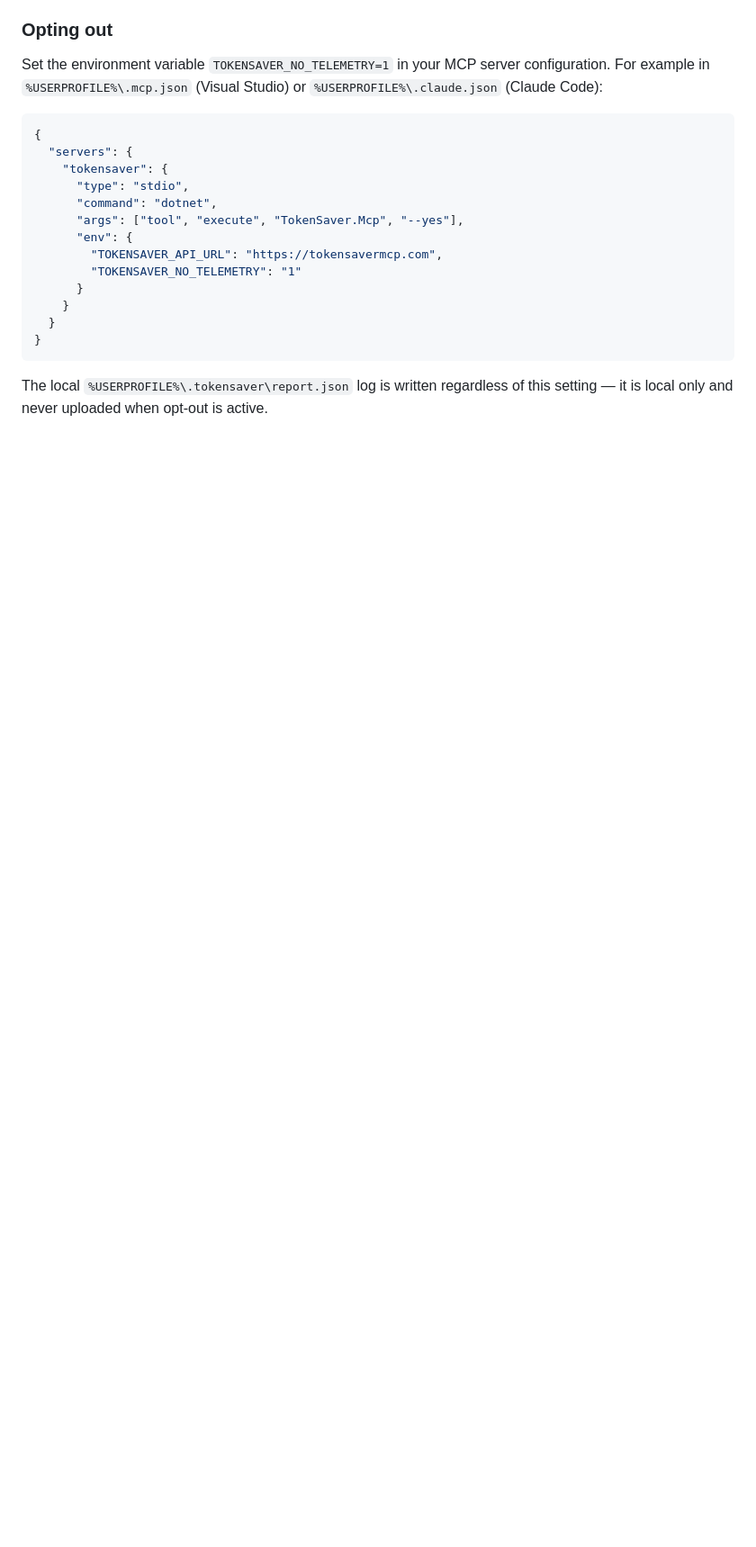
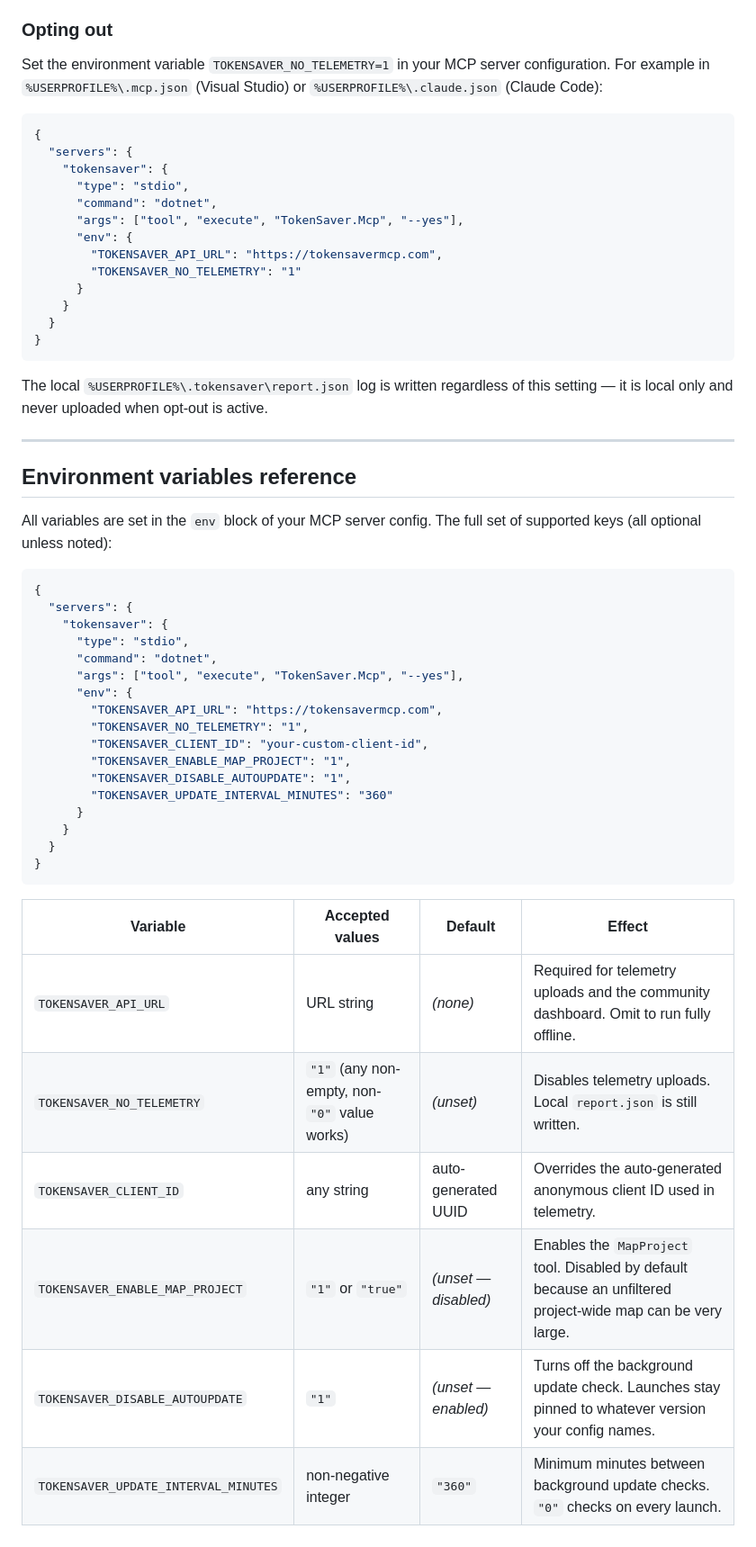
Before and after one commit to Byggarepop/TokenSaver, a Markdown page: mcp/README.md, the part around the change. Shown at 90% size. GitHub-like rendering; blank space fills up the shorter version.

Commit message:
Add environment variables reference to mcp README (#93)
Adds an "Environment variables reference" section to mcp/README.md documenting the env block for the MCP server config. Includes a JSON example and a table describing supported keys (TOKENSAVER_API_URL, TOKENSAVER_NO_TELEMETRY, TOKENSAVER_CLIENT_ID, TOKENSAVER_ENABLE_MAP_PROJECT, TOKENSAVER_DISABLE_AUTOUPDATE, TOKENSAVER_UPDATE_INTERVAL_MINUTES), their accepted values, defaults, and effects to clarify telemetry, offline usage, update behavior, and optional features.

````diff
--- a/mcp/README.md
+++ b/mcp/README.md
@@ -365,3 +365,39 @@ configuration. For example in `%USERPROFILE%\.mcp.json` (Visual Studio) or
 
 The local `%USERPROFILE%\.tokensaver\report.json` log is written regardless
 of this setting — it is local only and never uploaded when opt-out is active.
+
+---
+
+## Environment variables reference
+
+All variables are set in the `env` block of your MCP server config. The full
+set of supported keys (all optional unless noted):
+
+```json
+{
+  "servers": {
+    "tokensaver": {
+      "type": "stdio",
+      "command": "dotnet",
+      "args": ["tool", "execute", "TokenSaver.Mcp", "--yes"],
+      "env": {
+        "TOKENSAVER_API_URL": "https://tokensavermcp.com",
+        "TOKENSAVER_NO_TELEMETRY": "1",
+        "TOKENSAVER_CLIENT_ID": "your-custom-client-id",
+        "TOKENSAVER_ENABLE_MAP_PROJECT": "1",
+        "TOKENSAVER_DISABLE_AUTOUPDATE": "1",
+        "TOKENSAVER_UPDATE_INTERVAL_MINUTES": "360"
+      }
+    }
+  }
+}
+```
+
+| Variable | Accepted values | Default | Effect |
+|---|---|---|---|
+| `TOKENSAVER_API_URL` | URL string | *(none)* | Required for telemetry uploads and the community dashboard. Omit to run fully offline. |
+| `TOKENSAVER_NO_TELEMETRY` | `"1"` (any non-empty, non-`"0"` value works) | *(unset)* | Disables telemetry uploads. Local `report.json` is still written. |
+| `TOKENSAVER_CLIENT_ID` | any string | auto-generated UUID | Overrides the auto-generated anonymous client ID used in telemetry. |
+| `TOKENSAVER_ENABLE_MAP_PROJECT` | `"1"` or `"true"` | *(unset — disabled)* | Enables the `MapProject` tool. Disabled by default because an unfiltered project-wide map can be very large. |
+| `TOKENSAVER_DISABLE_AUTOUPDATE` | `"1"` | *(unset — enabled)* | Turns off the background update check. Launches stay pinned to whatever version your config names. |
+| `TOKENSAVER_UPDATE_INTERVAL_MINUTES` | non-negative integer | `"360"` | Minimum minutes between background update checks. `"0"` checks on every launch. |
````
